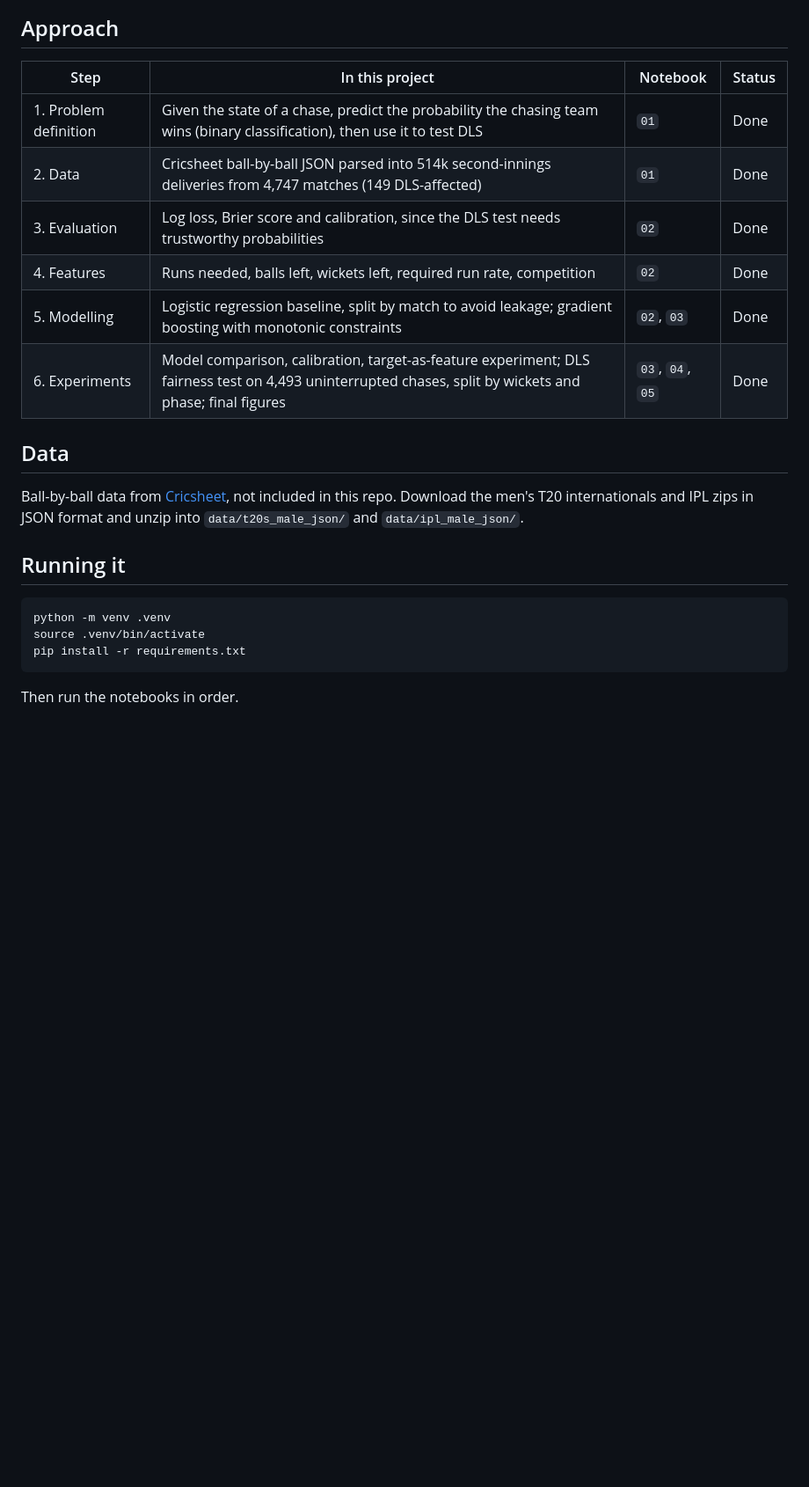
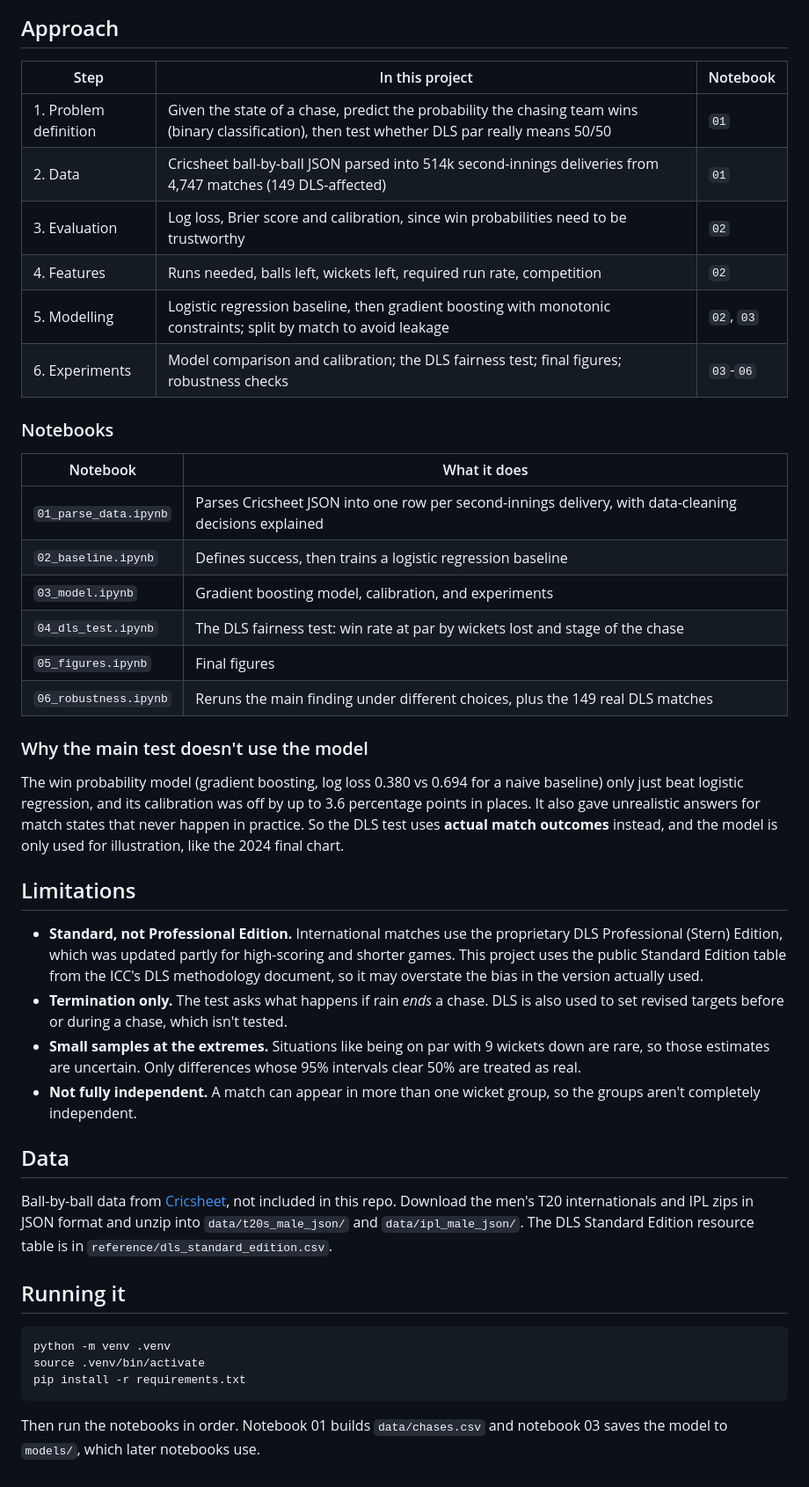
Before and after one commit to abdulhaquemohammed/dls-fairness-t20, a Markdown page: README.md, the part around one of its changes. Shown at 88% size. Rendered like a GitHub page; blank space fills up the shorter version.

Commit message:
Add robustness checks (notebook 06) and finish README

````diff
--- a/README.md
+++ b/README.md
@@ -20,18 +22,40 @@ South Africa were 147/4 after 15 overs, needing 30 off 30. The model gave them a
 
 ## Approach
 
-| Step | In this project | Notebook | Status |
-|---|---|---|---|
-| 1. Problem definition | Given the state of a chase, predict the probability the chasing team wins (binary classification), then use it to test DLS | `01` | Done |
-| 2. Data | Cricsheet ball-by-ball JSON parsed into 514k second-innings deliveries from 4,747 matches (149 DLS-affected) | `01` | Done |
-| 3. Evaluation | Log loss, Brier score and calibration, since the DLS test needs trustworthy probabilities | `02` | Done |
-| 4. Features | Runs needed, balls left, wickets left, required run rate, competition | `02` | Done |
-| 5. Modelling | Logistic regression baseline, split by match to avoid leakage; gradient boosting with monotonic constraints | `02`, `03` | Done |
-| 6. Experiments | Model comparison, calibration, target-as-feature experiment; DLS fairness test on 4,493 uninterrupted chases, split by wickets and phase; final figures | `03`, `04`, `05` | Done |
+| Step | In this project | Notebook |
+|---|---|---|
+| 1. Problem definition | Given the state of a chase, predict the probability the chasing team wins (binary classification), then test whether DLS par really means 50/50 | `01` |
+| 2. Data | Cricsheet ball-by-ball JSON parsed into 514k second-innings deliveries from 4,747 matches (149 DLS-affected) | `01` |
+| 3. Evaluation | Log loss, Brier score and calibration, since win probabilities need to be trustworthy | `02` |
+| 4. Features | Runs needed, balls left, wickets left, required run rate, competition | `02` |
+| 5. Modelling | Logistic regression baseline, then gradient boosting with monotonic constraints; split by match to avoid leakage | `02`, `03` |
+| 6. Experiments | Model comparison and calibration; the DLS fairness test; final figures; robustness checks | `03`-`06` |
+
+### Notebooks
+
+| Notebook | What it does |
+|---|---|
+| `01_parse_data.ipynb` | Parses Cricsheet JSON into one row per second-innings delivery, with data-cleaning decisions explained |
+| `02_baseline.ipynb` | Defines success, then trains a logistic regression baseline |
+| `03_model.ipynb` | Gradient boosting model, calibration, and experiments |
+| `04_dls_test.ipynb` | The DLS fairness test: win rate at par by wickets lost and stage of the chase |
+| `05_figures.ipynb` | Final figures |
+| `06_robustness.ipynb` | Reruns the main finding under different choices, plus the 149 real DLS matches |
+
+### Why the main test doesn't use the model
+
+The win probability model (gradient boosting, log loss 0.380 vs 0.694 for a naive baseline) only just beat logistic regression, and its calibration was off by up to 3.6 percentage points in places. It also gave unrealistic answers for match states that never happen in practice. So the DLS test uses **actual match outcomes** instead, and the model is only used for illustration, like the 2024 final chart.
+
+## Limitations
+
+- **Standard, not Professional Edition.** International matches use the proprietary DLS Professional (Stern) Edition, which was updated partly for high-scoring and shorter games. This project uses the public Standard Edition table from the ICC's DLS methodology document, so it may overstate the bias in the version actually used.
+- **Termination only.** The test asks what happens if rain *ends* a chase. DLS is also used to set revised targets before or during a chase, which isn't tested.
+- **Small samples at the extremes.** Situations like being on par with 9 wickets down are rare, so those estimates are uncertain. Only differences whose 95% intervals clear 50% are treated as real.
+- **Not fully independent.** A match can appear in more than one wicket group, so the groups aren't completely independent.
 
 ## Data
 
-Ball-by-ball data from [Cricsheet](https://cricsheet.org/downloads/), not included in this repo. Download the men's T20 internationals and IPL zips in JSON format and unzip into `data/t20s_male_json/` and `data/ipl_male_json/`.
+Ball-by-ball data from [Cricsheet](https://cricsheet.org/downloads/), not included in this repo. Download the men's T20 internationals and IPL zips in JSON format and unzip into `data/t20s_male_json/` and `data/ipl_male_json/`. The DLS Standard Edition resource table is in `reference/dls_standard_edition.csv`.
 
 ## Running it
 
@@ -41,4 +65,4 @@ source .venv/bin/activate
 pip install -r requirements.txt
 ```
 
-Then run the notebooks in order.
+Then run the notebooks in order. Notebook 01 builds `data/chases.csv` and notebook 03 saves the model to `models/`, which later notebooks use.
````
Also changed, not shown: other parts of README.md (+7 -5 lines), figures/robustness.png (added), 1 other file.
